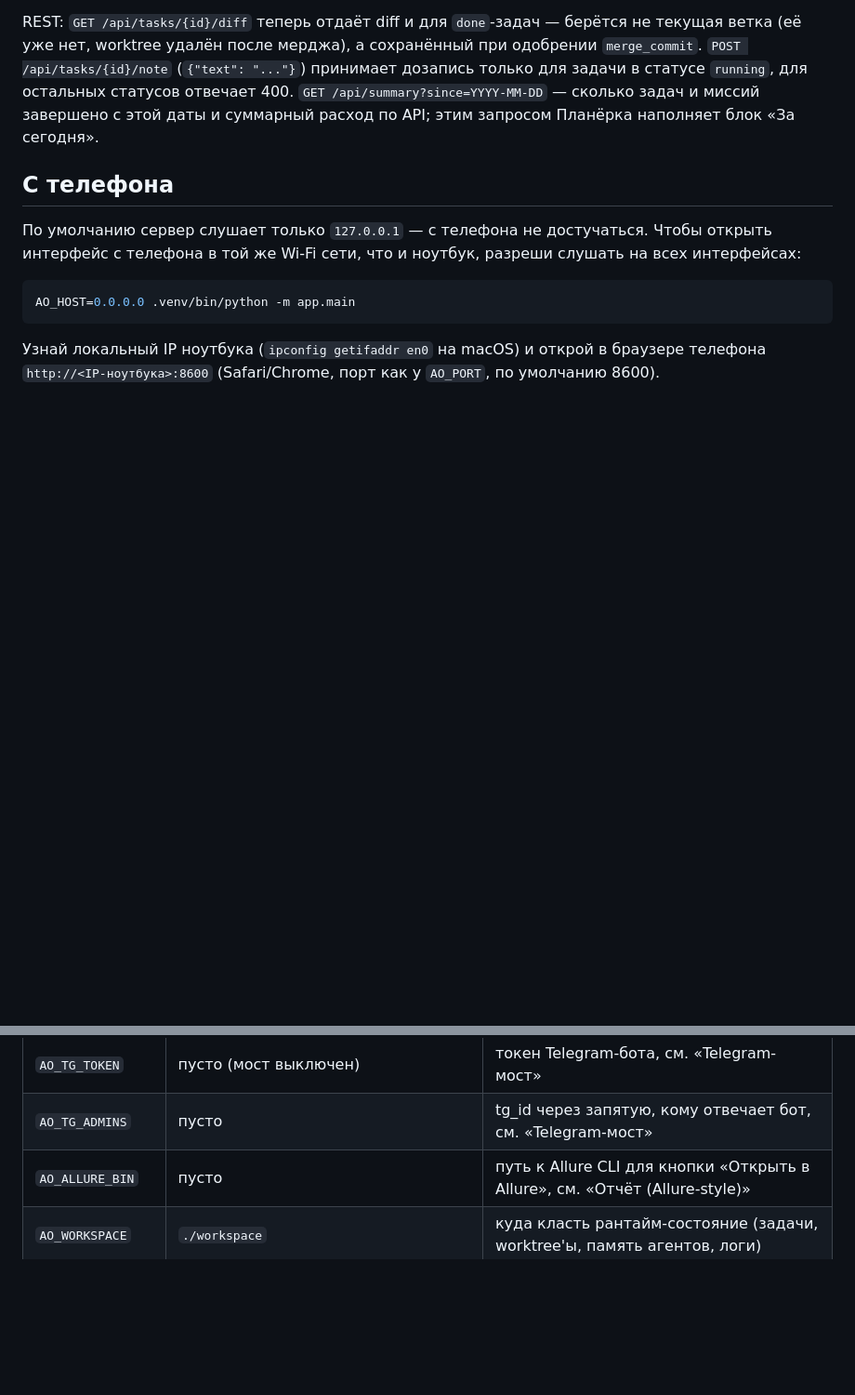
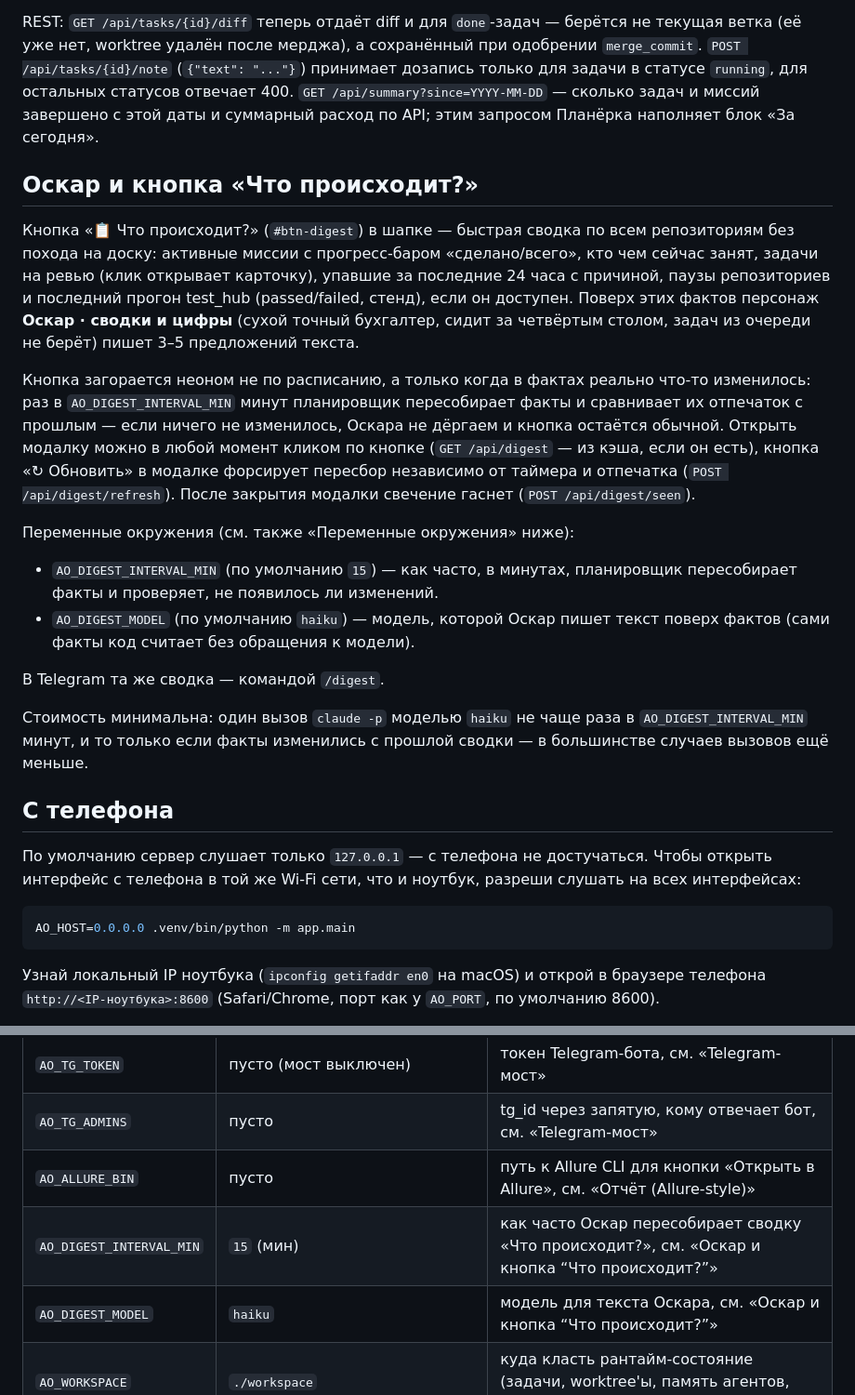
Before and after one commit to andrewkorotkoW/cyber_office, a Markdown page: README.md, 2 parts joined by grey strips. Shown at 93% size. Drawn GitHub-style; blank space fills up the shorter version.

Commit message:
docs: README про Оскара и кнопку «Что происходит?»
.env.example уже был в синхроне с config.py (AO_DIGEST_INTERVAL_MIN/
AO_DIGEST_MODEL добавлены ранее) — правок не потребовалось.

Co-Authored-By: Claude Sonnet 5 <noreply@anthropic.com>

```diff
--- a/README.md
+++ b/README.md
@@ -186,6 +186,38 @@ REST: `GET /api/tasks/{id}/diff` теперь отдаёт diff и для `done`
 сколько задач и миссий завершено с этой даты и суммарный расход по API; этим
 запросом Планёрка наполняет блок «За сегодня».
 
+## Оскар и кнопка «Что происходит?»
+
+Кнопка «📋 Что происходит?» (`#btn-digest`) в шапке — быстрая сводка по всем
+репозиториям без похода на доску: активные миссии с прогресс-баром
+«сделано/всего», кто чем сейчас занят, задачи на ревью (клик открывает
+карточку), упавшие за последние 24 часа с причиной, паузы репозиториев и
+последний прогон test_hub (passed/failed, стенд), если он доступен. Поверх
+этих фактов персонаж **Оскар · сводки и цифры** (сухой точный бухгалтер, сидит
+за четвёртым столом, задач из очереди не берёт) пишет 3–5 предложений текста.
+
+Кнопка загорается неоном не по расписанию, а только когда в фактах реально
+что-то изменилось: раз в `AO_DIGEST_INTERVAL_MIN` минут планировщик
+пересобирает факты и сравнивает их отпечаток с прошлым — если ничего не
+изменилось, Оскара не дёргаем и кнопка остаётся обычной. Открыть модалку
+можно в любой момент кликом по кнопке (`GET /api/digest` — из кэша, если он
+есть), кнопка «↻ Обновить» в модалке форсирует пересбор независимо от
+таймера и отпечатка (`POST /api/digest/refresh`). После закрытия модалки
+свечение гаснет (`POST /api/digest/seen`).
+
+Переменные окружения (см. также «Переменные окружения» ниже):
+
+- `AO_DIGEST_INTERVAL_MIN` (по умолчанию `15`) — как часто, в минутах, планировщик
+  пересобирает факты и проверяет, не появилось ли изменений.
+- `AO_DIGEST_MODEL` (по умолчанию `haiku`) — модель, которой Оскар пишет текст
+  поверх фактов (сами факты код считает без обращения к модели).
+
+В Telegram та же сводка — командой `/digest`.
+
+Стоимость минимальна: один вызов `claude -p` моделью `haiku` не чаще раза в
+`AO_DIGEST_INTERVAL_MIN` минут, и то только если факты изменились с прошлой
+сводки — в большинстве случаев вызовов ещё меньше.
+
 ## С телефона
 
 По умолчанию сервер слушает только `127.0.0.1` — с телефона не достучаться. Чтобы
@@ -333,6 +365,8 @@ group именно для этого), задаче ставится причи
 | `AO_TG_TOKEN`    | пусто (мост выключен) | токен Telegram-бота, см. «Telegram-мост» |
 | `AO_TG_ADMINS`   | пусто        | tg_id через запятую, кому отвечает бот, см. «Telegram-мост» |
 | `AO_ALLURE_BIN`  | пусто        | путь к Allure CLI для кнопки «Открыть в Allure», см. «Отчёт (Allure-style)» |
+| `AO_DIGEST_INTERVAL_MIN` | `15` (мин) | как часто Оскар пересобирает сводку «Что происходит?», см. «Оскар и кнопка “Что происходит?”» |
+| `AO_DIGEST_MODEL`| `haiku`      | модель для текста Оскара, см. «Оскар и кнопка “Что происходит?”» |
 | `AO_WORKSPACE`   | `./workspace`| куда класть рантайм-состояние (задачи, worktree'ы, память агентов, логи) |
 | `AO_PROJECTS_DIR`| папка, в которой лежит сам офис (обычно `~/PycharmProjects`) | куда создавать новые проекты, см. «Новый проект из офиса» |
 
```
